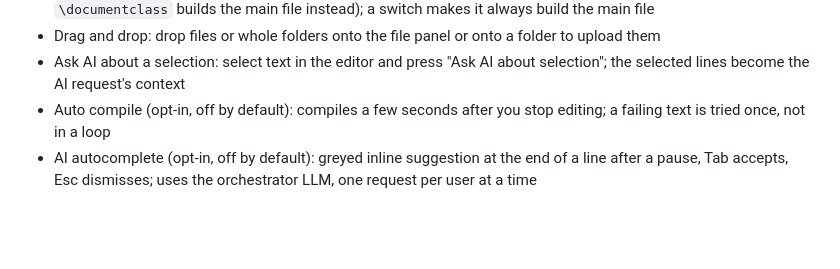
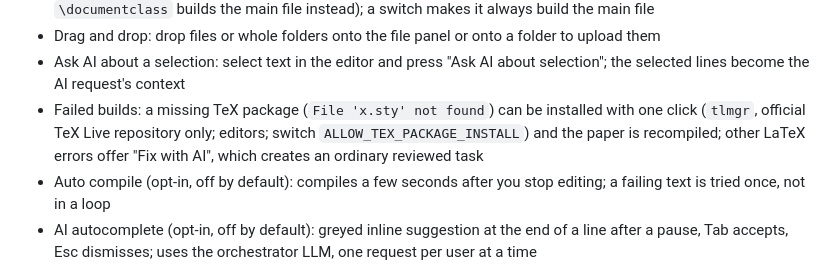
Before and after one commit to iplusu/prism, a Markdown page: README.md, the part around the change. Rendered like a GitHub page; blank space fills up the shorter version.

Commit message:
docs: README and verification for missing-package install, Fix with AI, orphaned builds
Co-Authored-By: Claude Sonnet 5.5 <noreply@anthropic.com>

```diff
--- a/README.md
+++ b/README.md
@@ -13,6 +13,7 @@ A browser-based paper-writing tool that runs on a lab server. One screen provide
 - Compile any `.tex` file: Compile builds the open file and names the PDF after it (a section file without `\documentclass` builds the main file instead); a switch makes it always build the main file
 - Drag and drop: drop files or whole folders onto the file panel or onto a folder to upload them
 - Ask AI about a selection: select text in the editor and press "Ask AI about selection"; the selected lines become the AI request's context
+- Failed builds: a missing TeX package (`File 'x.sty' not found`) can be installed with one click (`tlmgr`, official TeX Live repository only; editors; switch `ALLOW_TEX_PACKAGE_INSTALL`) and the paper is recompiled; other LaTeX errors offer "Fix with AI", which creates an ordinary reviewed task
 - Auto compile (opt-in, off by default): compiles a few seconds after you stop editing; a failing text is tried once, not in a loop
 - AI autocomplete (opt-in, off by default): greyed inline suggestion at the end of a line after a pause, Tab accepts, Esc dismisses; uses the orchestrator LLM, one request per user at a time
 - Manuscript check (no AI): undefined citations/references, duplicate labels and keys, missing figures and inputs, TODO markers, each linked to its line
```
Also changed, not shown: docs/verification.md (+2 -0 lines).
